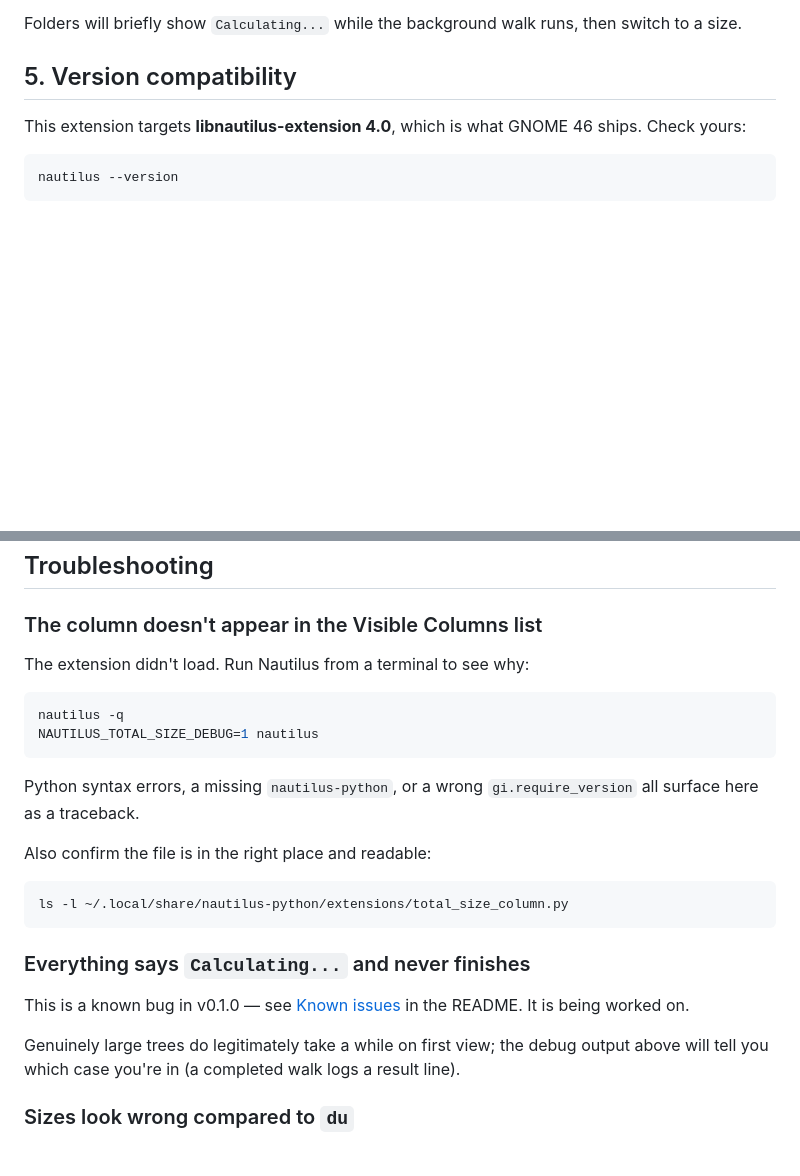
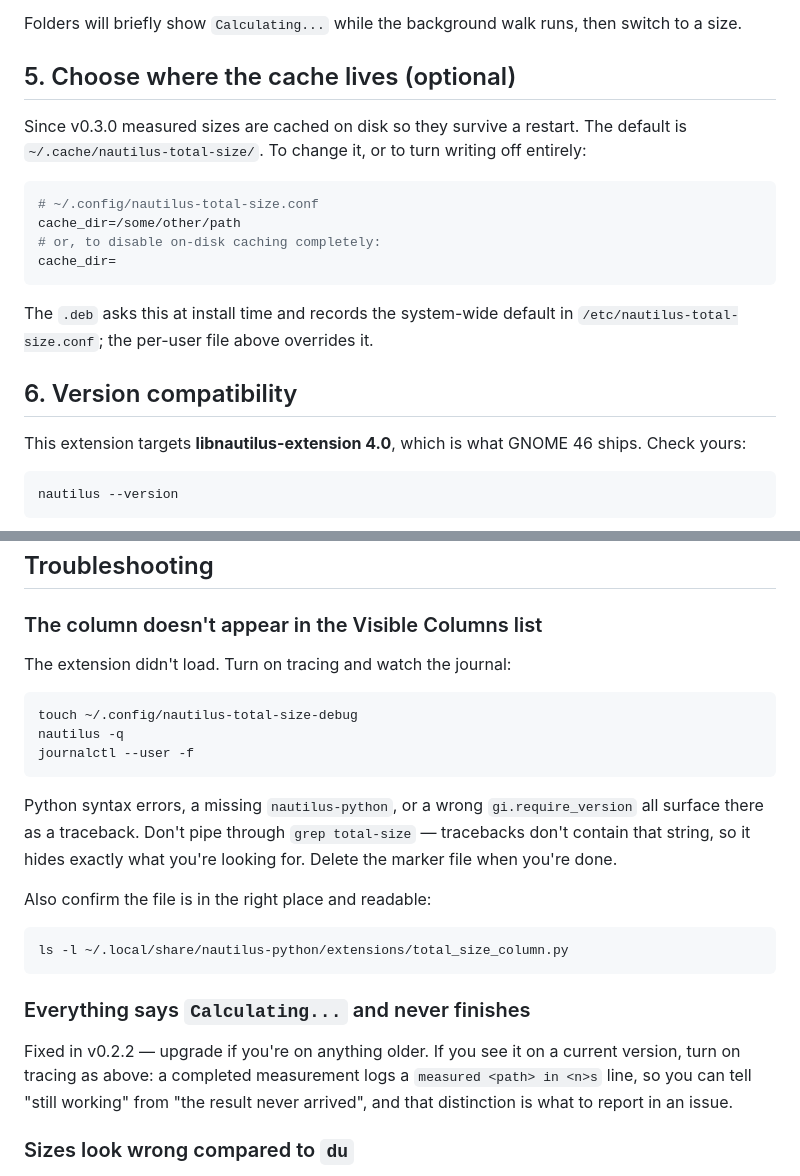
Before and after one commit to doggylover314/show-folder-size-nautilus, a Markdown page: INSTALL.md, 2 parts joined by grey strips. Drawn GitHub-style; blank space fills up the shorter version.

Commit message:
Bring the install guide up to date
The troubleshooting section still described a bug fixed in 0.2.2 and the
environment-variable debug method that routinely fails to reach nautilus.
Documents the cache configuration added in 0.3.0, and warns against piping
the journal through grep total-size -- tracebacks do not contain that
string, so it hides the failures worth seeing.

Co-Authored-By: Claude Opus 5 (1M context) <noreply@anthropic.com>

````diff
--- a/INSTALL.md
+++ b/INSTALL.md
@@ -80,7 +80,23 @@ The column is registered but hidden until you turn it on:
 Folders will briefly show `Calculating...` while the background walk runs,
 then switch to a size.
 
-## 5. Version compatibility
+## 5. Choose where the cache lives (optional)
+
+Since v0.3.0 measured sizes are cached on disk so they survive a restart. The
+default is `~/.cache/nautilus-total-size/`. To change it, or to turn writing
+off entirely:
+
+```ini
+# ~/.config/nautilus-total-size.conf
+cache_dir=/some/other/path
+# or, to disable on-disk caching completely:
+cache_dir=
+```
+
+The `.deb` asks this at install time and records the system-wide default in
+`/etc/nautilus-total-size.conf`; the per-user file above overrides it.
+
+## 6. Version compatibility
 
 This extension targets **libnautilus-extension 4.0**, which is what GNOME 46
 ships. Check yours:
@@ -100,15 +116,18 @@ nautilus --version
 
 ### The column doesn't appear in the Visible Columns list
 
-The extension didn't load. Run Nautilus from a terminal to see why:
+The extension didn't load. Turn on tracing and watch the journal:
 
 ```bash
+touch ~/.config/nautilus-total-size-debug
 nautilus -q
-NAUTILUS_TOTAL_SIZE_DEBUG=1 nautilus
+journalctl --user -f
 ```
 
 Python syntax errors, a missing `nautilus-python`, or a wrong
-`gi.require_version` all surface here as a traceback.
+`gi.require_version` all surface there as a traceback. Don't pipe through
+`grep total-size` — tracebacks don't contain that string, so it hides exactly
+what you're looking for. Delete the marker file when you're done.
 
 Also confirm the file is in the right place and readable:
 
@@ -118,12 +137,10 @@ ls -l ~/.local/share/nautilus-python/extensions/total_size_column.py
 
 ### Everything says `Calculating...` and never finishes
 
-This is a known bug in v0.1.0 — see
-[Known issues](README.md#known-issues) in the README. It is being worked on.
-
-Genuinely large trees do legitimately take a while on first view; the debug
-output above will tell you which case you're in (a completed walk logs a
-result line).
+Fixed in v0.2.2 — upgrade if you're on anything older. If you see it on a
+current version, turn on tracing as above: a completed measurement logs a
+`measured <path> in <n>s` line, so you can tell "still working" from "the
+result never arrived", and that distinction is what to report in an issue.
 
 ### Sizes look wrong compared to `du`
 
````
Also changed, not shown: other parts of INSTALL.md (+1 -1 lines).
